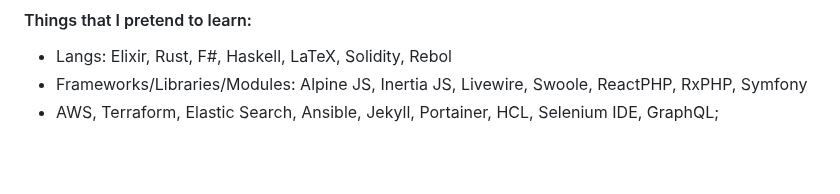
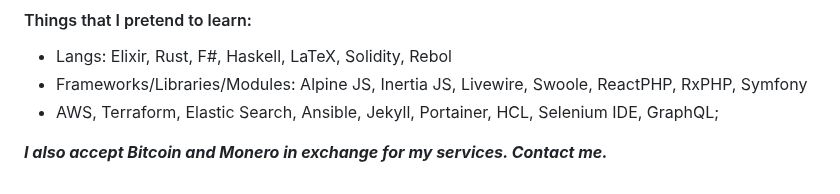
Before and after one commit to terremoth/terremoth, a Markdown page: README.md, the part around the change. Rendered like a GitHub page; blank space fills up the shorter version.

```diff
--- a/README.md
+++ b/README.md
@@ -109,3 +109,5 @@ I understand a lot of Payment Gateways API's. I already implemented Credit Card
 - Langs: Elixir, Rust, F#, Haskell, LaTeX, Solidity, Rebol
 - Frameworks/Libraries/Modules: Alpine JS, Inertia JS, Livewire, Swoole, ReactPHP, RxPHP, Symfony
 - AWS, Terraform, Elastic Search, Ansible, Jekyll, Portainer, HCL, Selenium IDE, GraphQL;
+
+_**I also accept Bitcoin and Monero in exchange for my services. Contact me.**_
```
